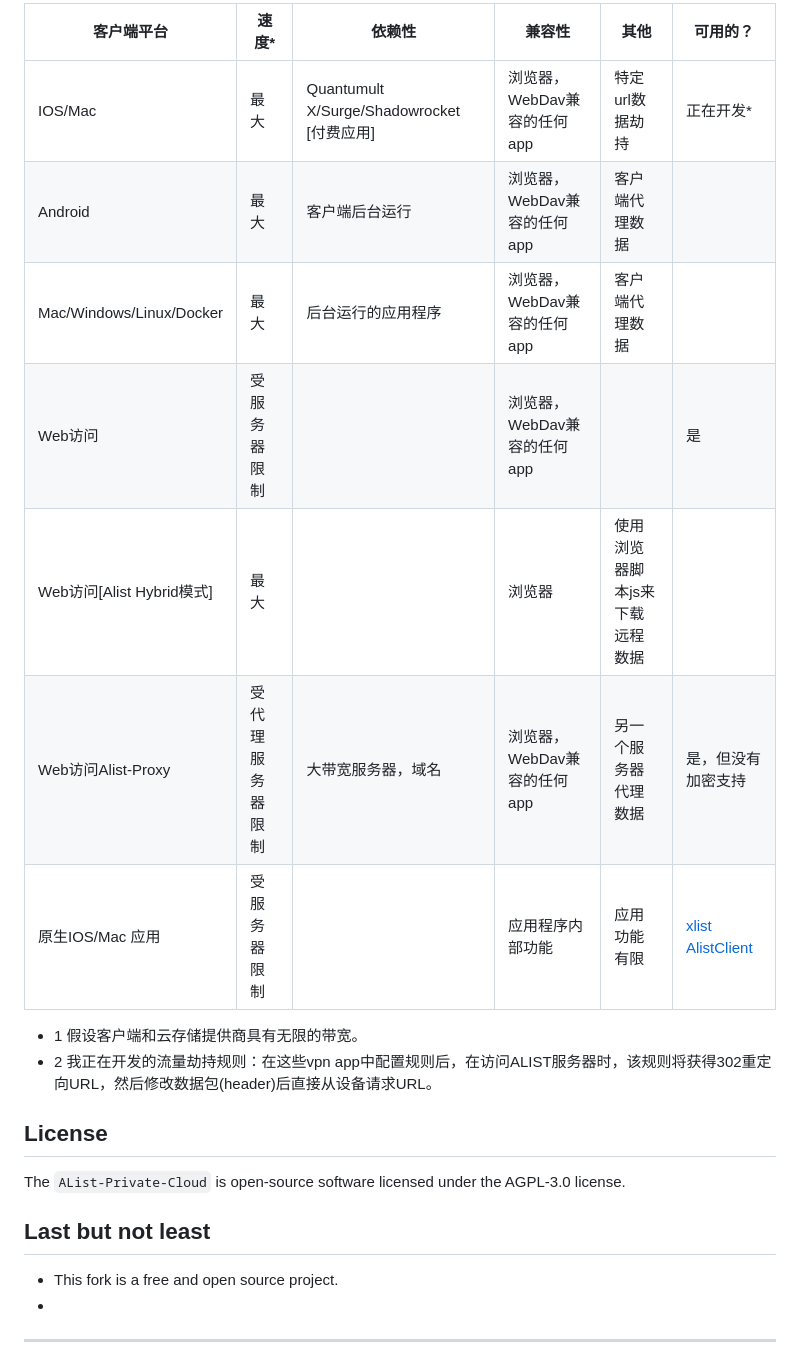
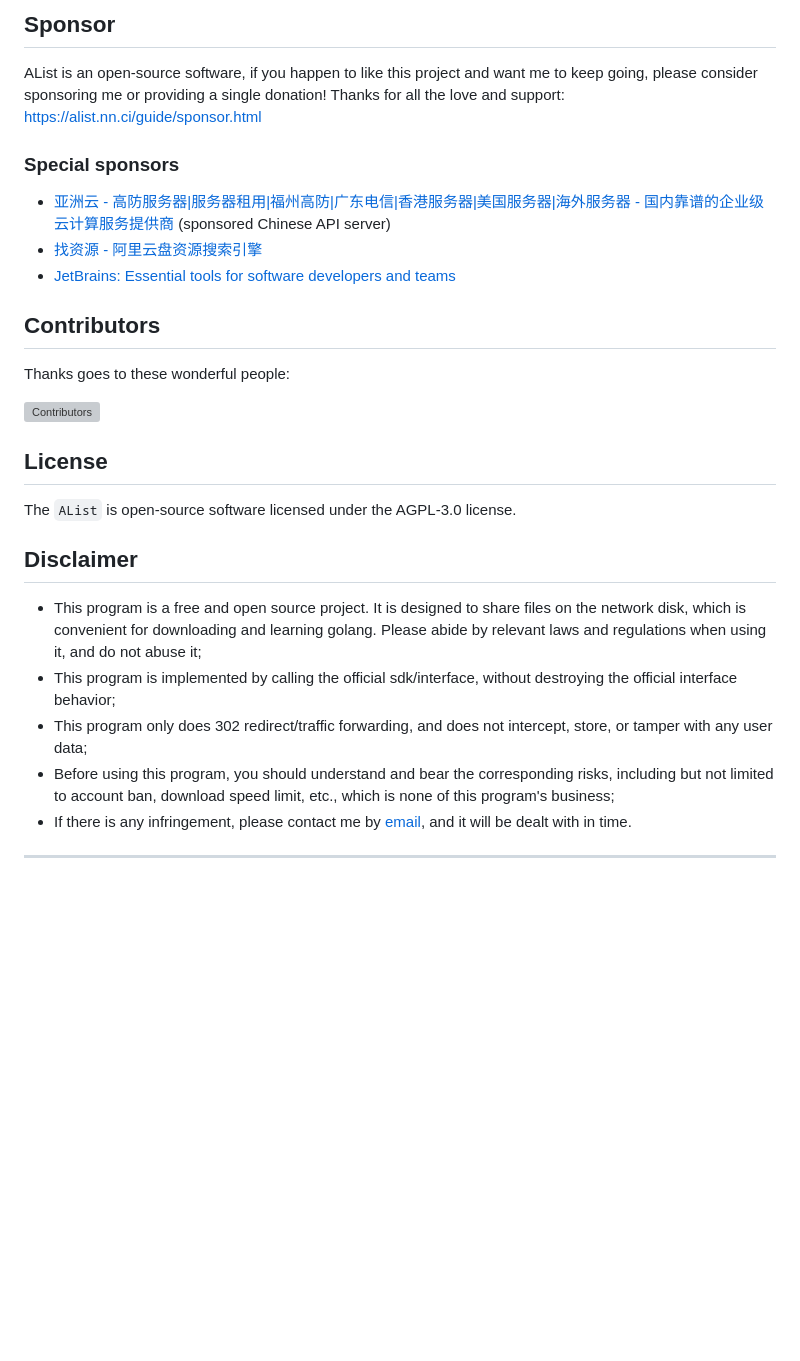
Before and after one commit to alist-org/alist, a Markdown page: README.md, the part around one of its changes. Drawn GitHub-style; blank space fills up the shorter version; grey boxes are pictures that could not be loaded.

```diff
--- a/README.md
+++ b/README.md
@@ -49,23 +107,30 @@ Other features please refer to [Alist](https://github.com/alist-org/alist)
 
-| 客户端平台                    | 速度*      | 依赖性                                    | 兼容性                | 其他               | 可用的？                                                                                                |
-|--------------------------|----------|----------------------------------------|--------------------|------------------|-----------------------------------------------------------------------------------------------------|
-| IOS/Mac                  | 最大       | Quantumult X/Surge/Shadowrocket [付费应用] | 浏览器，WebDav兼容的任何app | 特定url数据劫持        | 正在开发*                                                                                               |
-| Android                  | 最大       | 客户端后台运行                                | 浏览器，WebDav兼容的任何app | 客户端代理数据          |                                                                                                     |
-| Mac/Windows/Linux/Docker | 最大       | 后台运行的应用程序                              | 浏览器，WebDav兼容的任何app | 客户端代理数据          |                                                                                                     |
-| Web访问                    | 受服务器限制   |                                        | 浏览器，WebDav兼容的任何app |                  | 是                                                                                                   |
-| Web访问[Alist Hybrid模式]    | 最大       |                                        | 浏览器                | 使用浏览器脚本js来下载远程数据 |                                                                                                     |
-| Web访问Alist-Proxy         | 受代理服务器限制 | 大带宽服务器，域名                              | 浏览器，WebDav兼容的任何app | 另一个服务器代理数据       | 是，但没有加密支持                                                                                           |
-| 原生IOS/Mac 应用             | 受服务器限制   |                                        | 应用程序内部功能           | 应用功能有限           | [xlist](https://github.com/xlist-io/xlist)   [AlistClient](https://github.com/BFWXKJGS/AlistClient) |
+## Sponsor
 
-* 1 假设客户端和云存储提供商具有无限的带宽。
-* 2 我正在开发的流量劫持规则：在这些vpn app中配置规则后，在访问ALIST服务器时，该规则将获得302重定向URL，然后修改数据包(header)后直接从设备请求URL。
+AList is an open-source software, if you happen to like this project and want me to keep going, please consider sponsoring me or providing a single donation! Thanks for all the love and support:
+https://alist.nn.ci/guide/sponsor.html
+
+### Special sponsors
+
+- [亚洲云 - 高防服务器|服务器租用|福州高防|广东电信|香港服务器|美国服务器|海外服务器 - 国内靠谱的企业级云计算服务提供商](https://www.asiayun.com/aff/QQCOOQKZ) (sponsored Chinese API server)
+- [找资源 - 阿里云盘资源搜索引擎](https://zhaoziyuan.pw/)
+- [JetBrains: Essential tools for software developers and teams](https://www.jetbrains.com/)
+
+## Contributors
+
+Thanks goes to these wonderful people:
+
+[![Contributors](http://contributors.nn.ci/api?repo=alist-org/alist&repo=alist-org/alist-web&repo=alist-org/docs)](https://github.com/alist-org/alist/graphs/contributors)
 
 ## License
 
-The `AList-Private-Cloud` is open-source software licensed under the AGPL-3.0 license.
+The `AList` is open-source software licensed under the AGPL-3.0 license.
 
-## Last but not least
-- This fork is a free and open source project.
--
+## Disclaimer
+- This program is a free and open source project. It is designed to share files on the network disk, which is convenient for downloading and learning golang. Please abide by relevant laws and regulations when using it, and do not abuse it;
+- This program is implemented by calling the official sdk/interface, without destroying the official interface behavior;
+- This program only does 302 redirect/traffic forwarding, and does not intercept, store, or tamper with any user data;
+- Before using this program, you should understand and bear the corresponding risks, including but not limited to account ban, download speed limit, etc., which is none of this program's business;
+- If there is any infringement, please contact me by [email](mailto:i@nn.ci), and it will be dealt with in time.
 
 ---
```
Also changed, not shown: other parts of README.md (+94 -34 lines).
